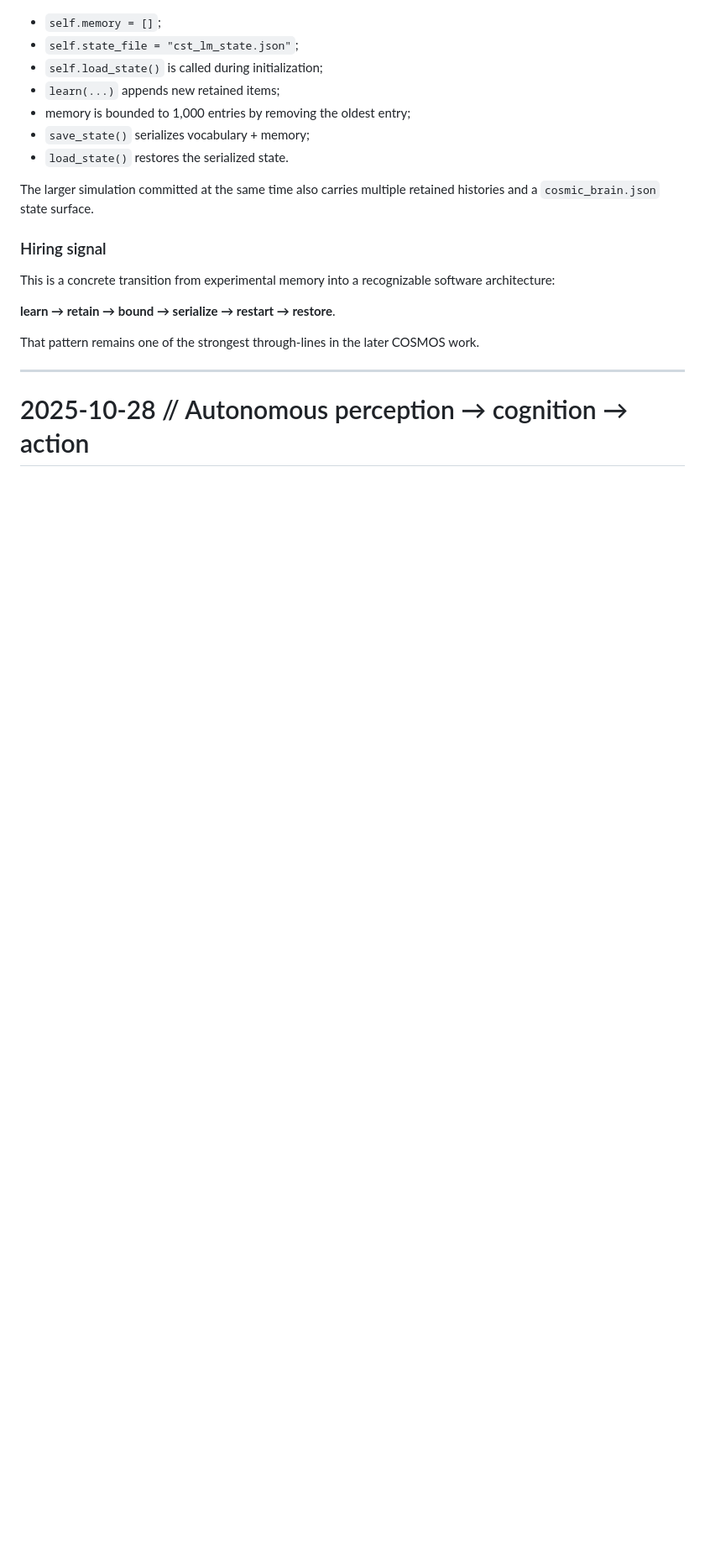
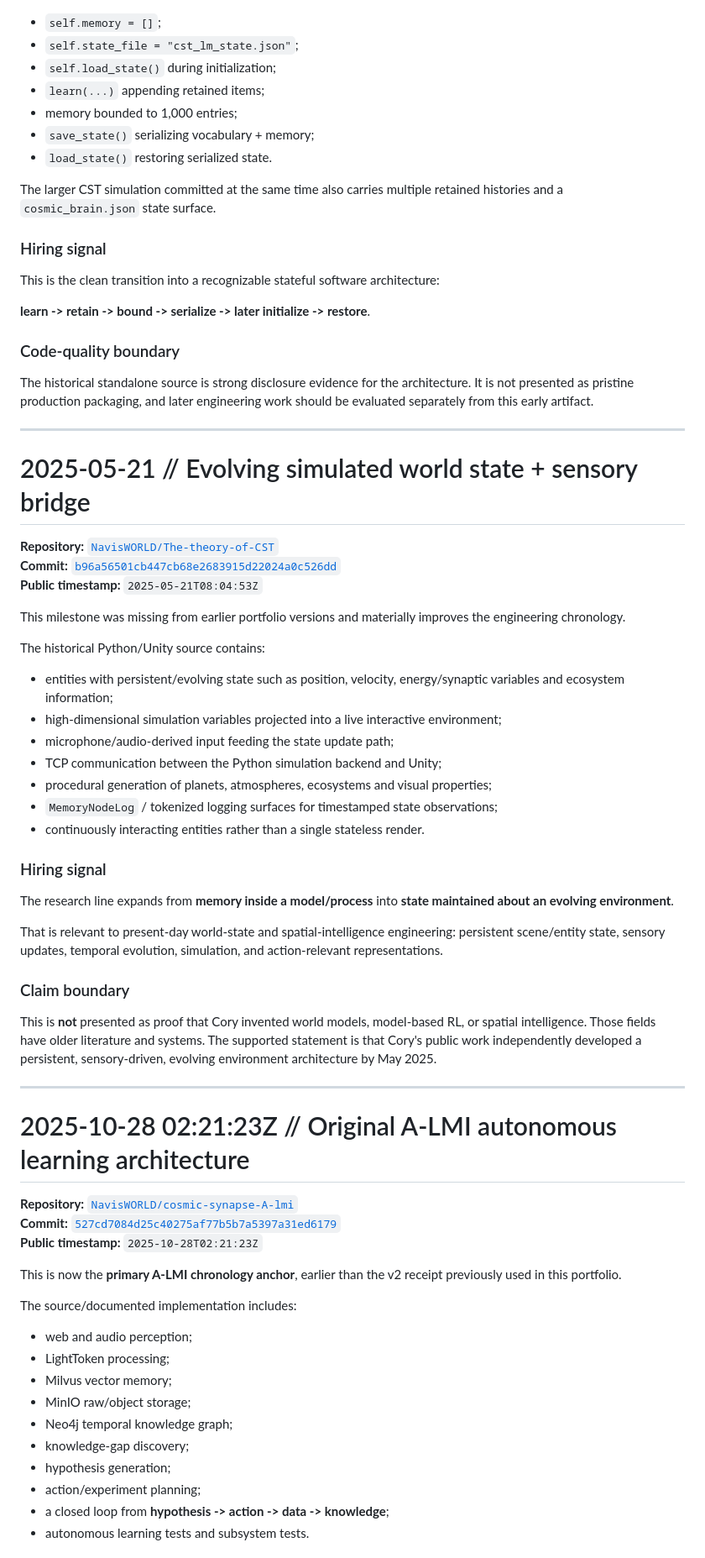
Before and after one commit to NavisWORLD/Cory-Davis-portfolio-, a Markdown page: TECHNICAL_LINEAGE.md, the part around one of its changes. Shown at 84% size. GitHub-like rendering; blank space fills up the shorter version.

Commit message:
Add May world-state milestone and earlier A-LMI receipt

```diff
--- a/TECHNICAL_LINEAGE.md
+++ b/TECHNICAL_LINEAGE.md
@@ -74,22 +81,74 @@ The CST-LM implementation makes the persistence architecture much clearer:
 
 - `self.memory = []`;
 - `self.state_file = "cst_lm_state.json"`;
-- `self.load_state()` is called during initialization;
-- `learn(...)` appends new retained items;
-- memory is bounded to 1,000 entries by removing the oldest entry;
-- `save_state()` serializes vocabulary + memory;
-- `load_state()` restores the serialized state.
+- `self.load_state()` during initialization;
+- `learn(...)` appending retained items;
+- memory bounded to 1,000 entries;
+- `save_state()` serializing vocabulary + memory;
+- `load_state()` restoring serialized state.
 
-The larger simulation committed at the same time also carries multiple retained histories and a `cosmic_brain.json` state surface.
+The larger CST simulation committed at the same time also carries multiple retained histories and a `cosmic_brain.json` state surface.
 
 ### Hiring signal
 
-This is a concrete transition from experimental memory into a recognizable software architecture:
+This is the clean transition into a recognizable stateful software architecture:
 
-**learn → retain → bound → serialize → restart → restore**.
+**learn -> retain -> bound -> serialize -> later initialize -> restore**.
 
-That pattern remains one of the strongest through-lines in the later COSMOS work.
+### Code-quality boundary
+
+The historical standalone source is strong disclosure evidence for the architecture. It is not presented as pristine production packaging, and later engineering work should be evaluated separately from this early artifact.
 
 ---
 
-# 2025-10-28 // Autonomous perception → cognition → action
+# 2025-05-21 // Evolving simulated world state + sensory bridge
+
+**Repository:** [`NavisWORLD/The-theory-of-CST`](https://github.com/NavisWORLD/The-theory-of-CST)
+**Commit:** [`b96a56501cb447cb68e2683915d22024a0c526dd`](https://github.com/NavisWORLD/The-theory-of-CST/commit/b96a56501cb447cb68e2683915d22024a0c526dd)
+**Public timestamp:** `2025-05-21T08:04:53Z`
+
+This milestone was missing from earlier portfolio versions and materially improves the engineering chronology.
+
+The historical Python/Unity source contains:
+
+- entities with persistent/evolving state such as position, velocity, energy/synaptic variables and ecosystem information;
+- high-dimensional simulation variables projected into a live interactive environment;
+- microphone/audio-derived input feeding the state update path;
+- TCP communication between the Python simulation backend and Unity;
+- procedural generation of planets, atmospheres, ecosystems and visual properties;
+- `MemoryNodeLog` / tokenized logging surfaces for timestamped state observations;
+- continuously interacting entities rather than a single stateless render.
+
+### Hiring signal
+
+The research line expands from **memory inside a model/process** into **state maintained about an evolving environment**.
+
+That is relevant to present-day world-state and spatial-intelligence engineering: persistent scene/entity state, sensory updates, temporal evolution, simulation, and action-relevant representations.
+
+### Claim boundary
+
+This is **not** presented as proof that Cory invented world models, model-based RL, or spatial intelligence. Those fields have older literature and systems. The supported statement is that Cory's public work independently developed a persistent, sensory-driven, evolving environment architecture by May 2025.
+
+---
+
+# 2025-10-28 02:21:23Z // Original A-LMI autonomous learning architecture
+
+**Repository:** [`NavisWORLD/cosmic-synapse-A-lmi`](https://github.com/NavisWORLD/cosmic-synapse-A-lmi)
+**Commit:** [`527cd7084d25c40275af77b5b7a5397a31ed6179`](https://github.com/NavisWORLD/cosmic-synapse-A-lmi/commit/527cd7084d25c40275af77b5b7a5397a31ed6179)
+**Public timestamp:** `2025-10-28T02:21:23Z`
+
+This is now the **primary A-LMI chronology anchor**, earlier than the v2 receipt previously used in this portfolio.
+
+The source/documented implementation includes:
+
+- web and audio perception;
+- LightToken processing;
+- Milvus vector memory;
+- MinIO raw/object storage;
+- Neo4j temporal knowledge graph;
+- knowledge-gap discovery;
+- hypothesis generation;
+- action/experiment planning;
+- a closed loop from **hypothesis -> action -> data -> knowledge**;
+- autonomous learning tests and subsystem tests.
+
```
Also changed, not shown: other parts of TECHNICAL_LINEAGE.md (+116 -80 lines).
